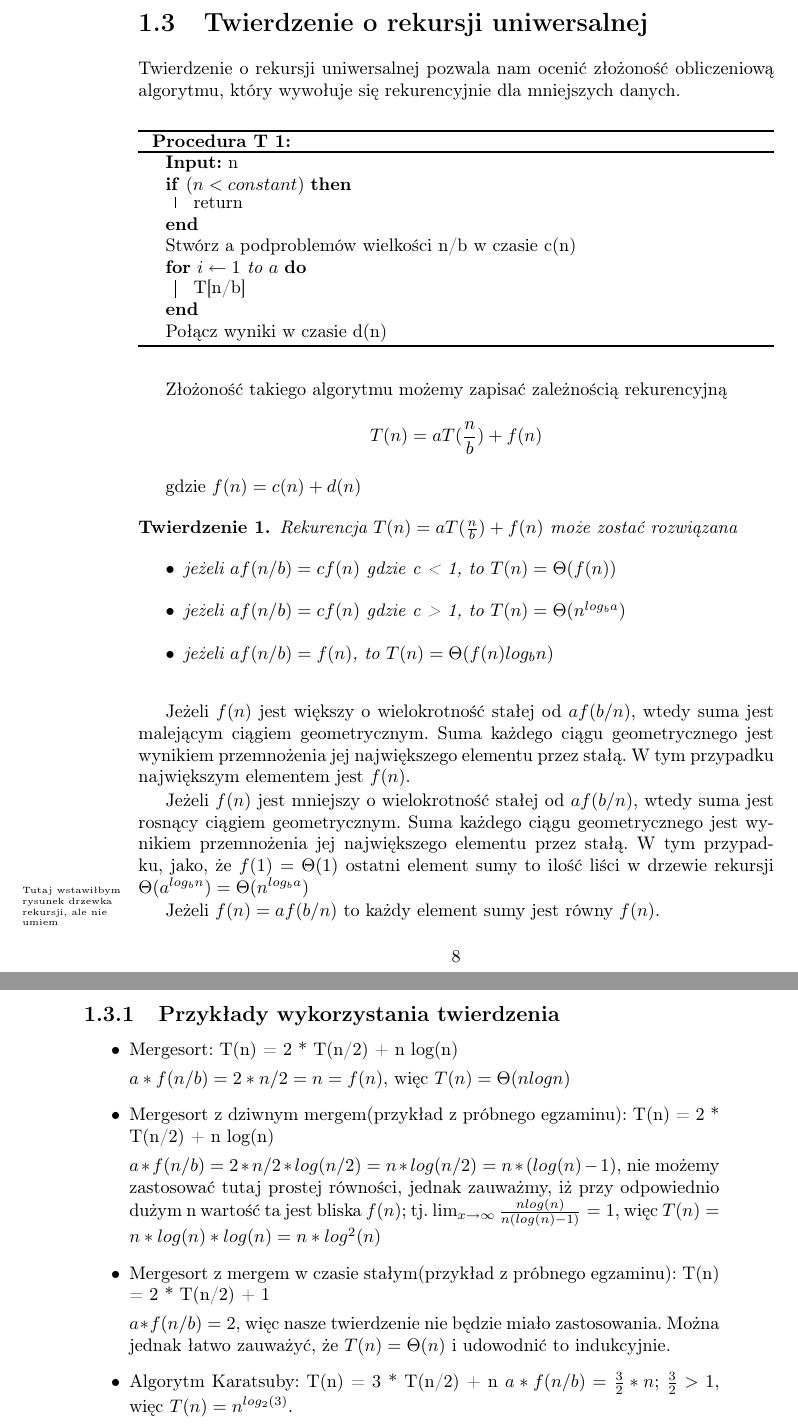
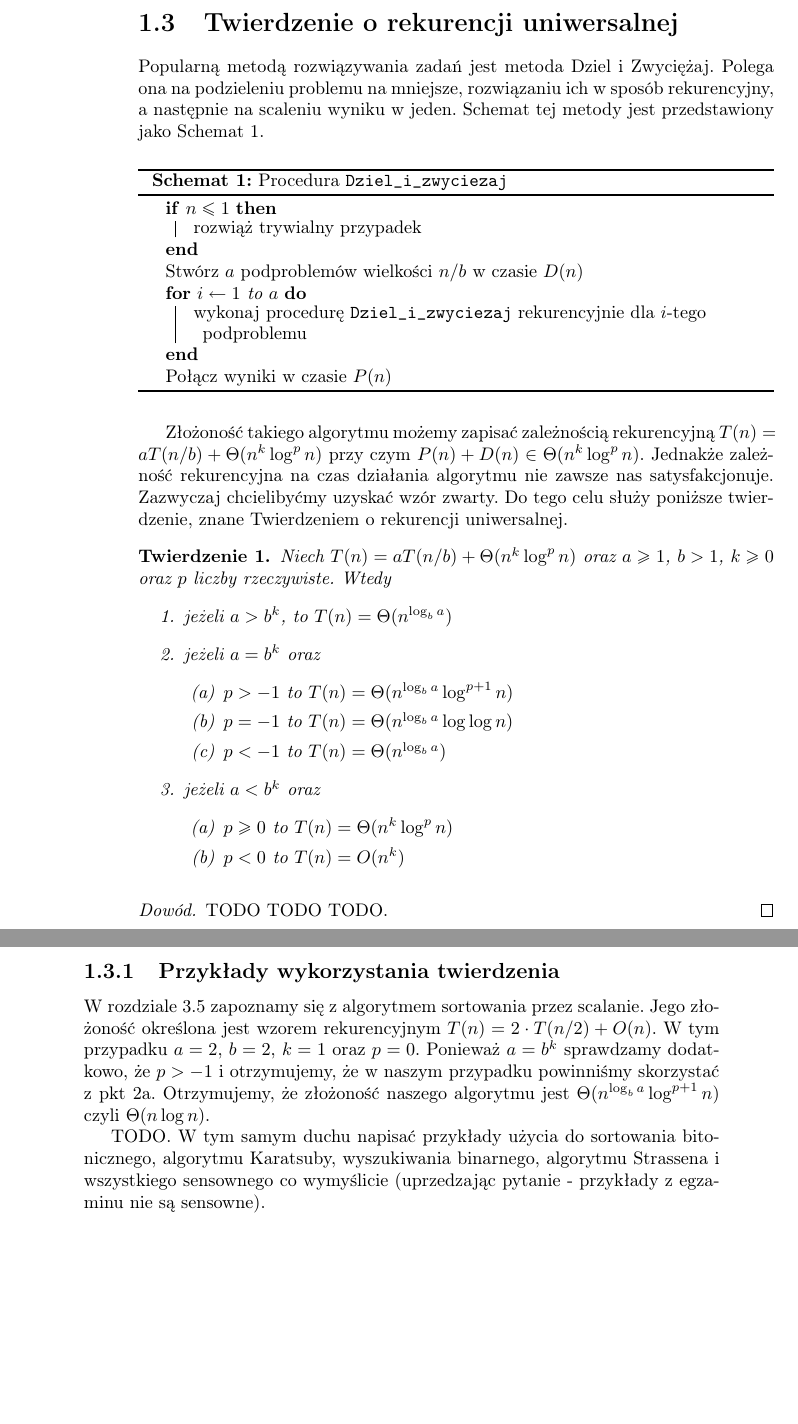
Before and after one commit to wesolyfoton/aisd-skrypt, a LaTeX book (skrypt.tex, which reads mastertheorem.tex): two parts of pages 8 and 9 of 38, joined at a grey line, cut at the place of the change, the shorter picture padded with empty space. Compiled offline with pdfLaTeX.

Commit message:
Poprawki do Master Theorem

```diff
--- a/mastertheorem.tex
+++ b/mastertheorem.tex
@@ -1,56 +1,63 @@
-\section{Twierdzenie o rekursji uniwersalnej}
+\section{Twierdzenie o rekurencji uniwersalnej}
 
-Twierdzenie o rekursji uniwersalnej pozwala nam ocenić złożoność obliczeniową algorytmu, który wywołuje się rekurencyjnie dla mniejszych danych.
-
+Popularną metodą rozwiązywania zadań jest metoda Dziel i Zwyciężaj.
+Polega ona na podzieleniu problemu na mniejsze, rozwiązaniu ich w sposób rekurencyjny, a następnie na scaleniu wyniku w jeden.
+Schemat tej metody jest przedstawiony jako Schemat \ref{recursion-example}.
 \begin{algorithm}[h]
   \DontPrintSemicolon
-  \SetAlgorithmName{Procedura T}{}
+  \SetAlgorithmName{Schemat}{}
 
-  \KwData{ n }
-
-  \If{$(n < constant)$}
+  \If{$n \leq 1$}
   {
-    return
+    rozwiąż trywialny przypadek
   }
-  Stwórz a podproblemów wielkości n/b w czasie c(n)
+  Stwórz $a$ podproblemów wielkości $n/b$ w czasie $D(n)$
 
 
   \For{$i \leftarrow 1$ to $a$}
   {
-   	T[n/b]
+   	wykonaj procedurę \texttt{Dziel\_i\_zwyciezaj} rekurencyjnie dla $i$-tego podproblemu
   }
-  Połącz wyniki w czasie d(n)
-  \caption{}
+  Połącz wyniki w czasie $P(n)$
+  \caption{Procedura \texttt{Dziel\_i\_zwyciezaj}}
   \label{recursion-example}
 \end{algorithm}
 
-Złożoność takiego algorytmu możemy zapisać zależnością rekurencyjną
-\[T(n) = aT(\frac{n}{b}) + f(n)\]
+Złożoność takiego algorytmu możemy zapisać zależnością rekurencyjną $T(n) = aT(n/b) + \Theta(n^k \log^{p} n)$ przy czym $P(n) + D(n) \in \Theta(n^k \log^{p} n)$.
+Jednakże zależność rekurencyjna na czas działania algorytmu nie zawsze nas satysfakcjonuje.
+Zazwyczaj chcielibyćmy uzyskać wzór zwarty.
+Do tego celu służy poniższe twierdzenie, znane Twierdzeniem o rekurencji uniwersalnej.
 
-gdzie
-\(f(n) = c(n) + d(n)\)
 \begin{theorem}
- Rekurencja $T(n) = aT(\frac{n}{b}) + f(n)$ może zostać rozwiązana
-\begin{itemize}
-\item jeżeli $a f(n/b) = c f(n)$ gdzie c < 1, to $T(n) = \Theta(f(n))$
-\item jeżeli $a f(n/b) = c f(n)$ gdzie c > 1, to $T(n) = \Theta(n^{log_b a})$
-\item jeżeli $a f(n/b) = f(n)$, to $T(n) = \Theta(f(n) log_b n)$
-\end{itemize}
+ Niech $T(n) = aT(n/b) + \Theta(n^k \log^{p} n)$ oraz $a \geq 1$, $b > 1$, $k \geq 0$ oraz $p$ liczby rzeczywiste.
+ Wtedy
+\begin{enumerate}
+\item jeżeli $a > b^k$, to $T(n) = \Theta(n^{\log_b a})$ \label{mt-1}
+\item jeżeli $a = b^k$ oraz
+\begin{enumerate}
+ \item $p > -1$ to $T(n) = \Theta(n^{\log_b a} \log^{p + 1} n)$ \label{mt-2a}
+ \item $p = -1$ to $T(n) = \Theta(n^{\log_b a} \log \log n)$ \label{mt-2b}
+ \item $p < -1$ to $T(n) = \Theta(n^{\log_b a})$ \label{mt-2c}
+\end{enumerate}
+\item jeżeli $a < b^k$ oraz
+\begin{enumerate}
+ \item $p \geq 0$ to $T(n) = \Theta(n^k \log^{p} n)$ \label{mt-3a}
+ \item $p < 0$ to $T(n) = O(n^k)$ \label{mt-3b}
+\end{enumerate}
+\end{enumerate}
  \label{Master}
 \end{theorem}
-Jeżeli $f(n)$ jest większy o wielokrotność stałej od $a f(b/n)$, wtedy suma jest malejącym ciągiem geometrycznym. Suma każdego ciągu geometrycznego jest wynikiem przemnożenia jej największego elementu przez stałą. W tym przypadku największym elementem jest $f(n)$. \par
-Jeżeli $f(n)$ jest mniejszy o wielokrotność stałej od $a f(b/n)$, wtedy suma jest rosnący ciągiem geometrycznym. Suma każdego ciągu geometrycznego jest wynikiem przemnożenia jej największego elementu przez stałą. W tym przypadku, jako, że $f(1) = \Theta(1)$ ostatni element sumy to ilość liści w drzewie rekursji $\Theta(a^{log_b n}) = \Theta(n^{log_b a})$
-\comment{Tutaj wstawiłbym rysunek drzewka rekursji, ale nie umiem}
-\par
-Jeżeli $f(n) = a f(b/n)$ to każdy element sumy jest równy $f(n)$.
+
+\begin{proof}
+ TODO TODO TODO.
+\end{proof}
+
 \subsection{Przykłady wykorzystania twierdzenia}
-\begin{itemize}
-\item Mergesort: T(n) = 2 * T(n/2) + n log(n)
-\par $a * f(n/b) = 2 * n/2 = n = f(n)$, więc $T(n) = \Theta(n log n)$
-\item Mergesort z dziwnym mergem(przykład z próbnego egzaminu): T(n) = 2 * T(n/2) + n log(n)
-\par $a * f(n/b) = 2 * n/2 * log(n/2) = n * log(n/2) = n * (log(n) - 1)$, nie możemy zastosować tutaj prostej równości, jednak zauważmy, iż przy odpowiednio dużym n wartość ta jest bliska $f(n)$; tj. $\lim_{x\to\infty} \frac{n log(n)}{n (log(n) - 1)} = 1$, więc $T(n) = n * log(n) * log(n) = n * log^{2}(n)$
-\item Mergesort z mergem w czasie stałym(przykład z próbnego egzaminu): T(n) = 2 * T(n/2) + 1
-\par  $a * f(n/b) = 2$, więc nasze twierdzenie nie będzie miało zastosowania. Można jednak łatwo zauważyć, że $T(n) = \Theta (n)$ i udowodnić to indukcyjnie.
-\item Algorytm Karatsuby: T(n) = 3 * T(n/2) + n
-$a * f(n/b) = \frac{3}{2} * n$; $\frac{3}{2} > 1$, więc $T(n)=n^{log_2(3)}$.
-\end{itemize}
+
+W rozdziale \ref{sec:merge-sort} zapoznamy się z algorytmem sortowania przez scalanie.
+Jego złożoność określona jest wzorem rekurencyjnym $T(n) = 2 \cdot T(n/2) + O(n)$.
+W tym przypadku $a = 2$, $b = 2$, $k = 1$ oraz $p = 0$.
+Ponieważ $a = b^k$ sprawdzamy dodatkowo, że $p > -1$ i otrzymujemy, że w naszym przypadku powinniśmy skorzystać z pkt \ref{mt-2a}.
+Otrzymujemy, że złożoność naszego algorytmu jest $\Theta(n^{\log_b a} \log^{p + 1} n)$ czyli $\Theta(n \log n)$.
+
+TODO. W tym samym duchu napisać przykłady użycia do sortowania bitonicznego, algorytmu Karatsuby, wyszukiwania binarnego, algorytmu Strassena i wszystkiego sensownego co wymyślicie (uprzedzając pytanie - przykłady z egzaminu nie są sensowne).
```
Also changed, not shown: sortowanie.tex (+2 -0 lines), skrypt.pdf.
